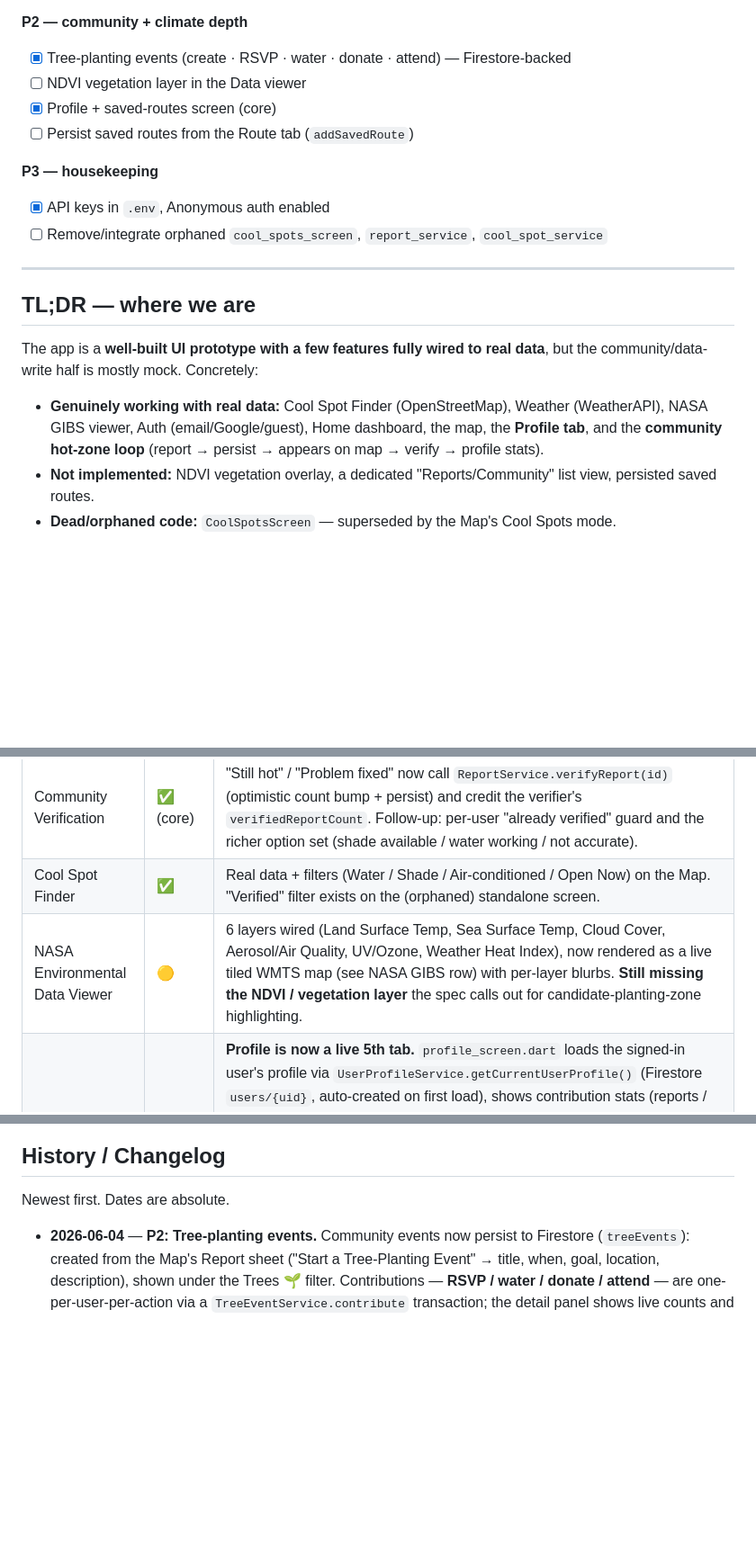
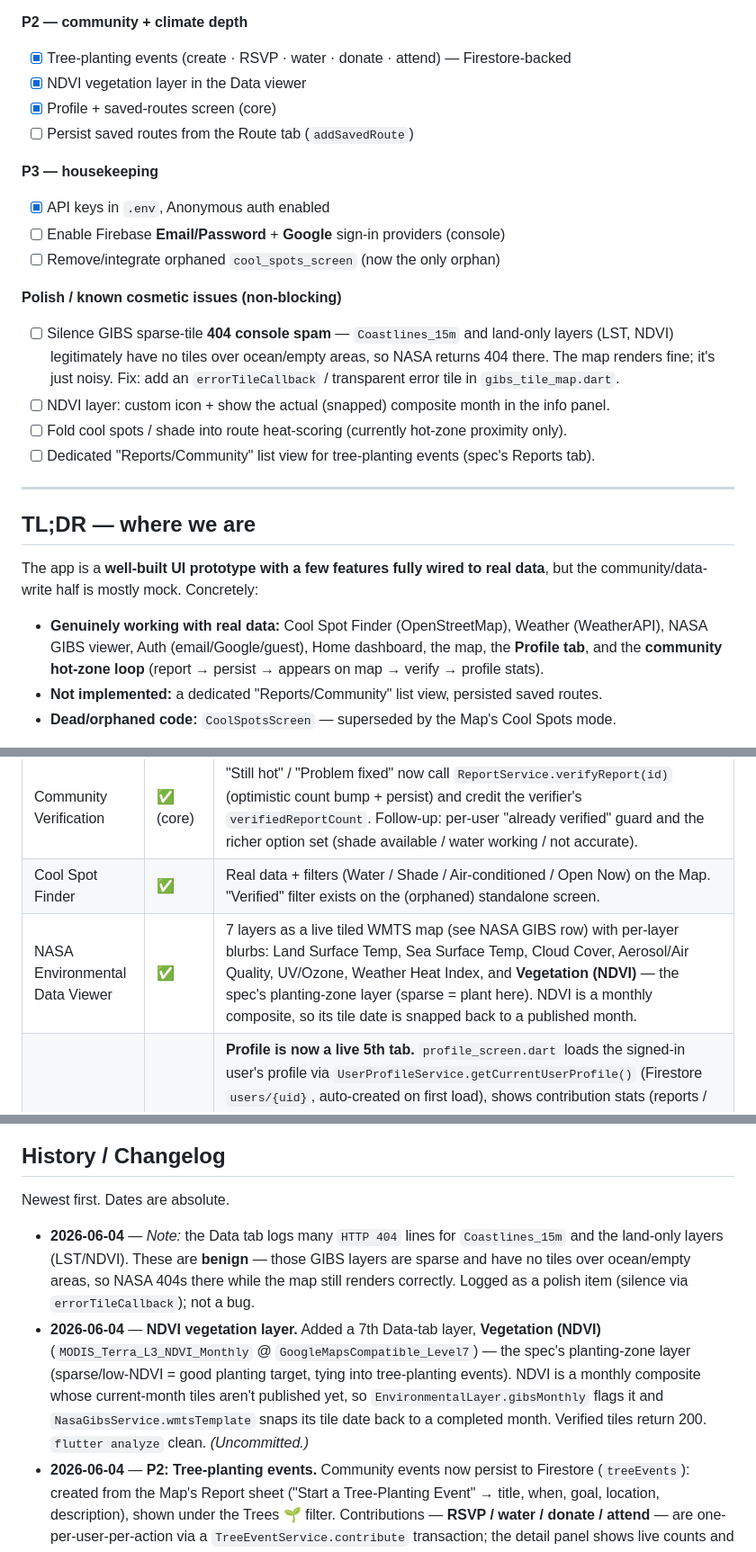
Before and after one commit to MiDtsuki/CoolRoute, a Markdown page: PROJECT_STATUS.md, 3 parts joined by grey strips. Shown at 90% size. Rendered like a GitHub page; blank space fills up the shorter version.

Commit message:
docs: note benign GIBS sparse-tile 404s; refresh backlog

```diff
--- a/PROJECT_STATUS.md
+++ b/PROJECT_STATUS.md
@@ -58,13 +58,23 @@ Keys live in `.env` (gitignored — never committed). Firebase provider toggles
 
 **P2 — community + climate depth**
 - [x] Tree-planting events (create · RSVP · water · donate · attend) — Firestore-backed
-- [ ] NDVI vegetation layer in the Data viewer
+- [x] NDVI vegetation layer in the Data viewer
 - [x] Profile + saved-routes screen (core)
 - [ ] Persist saved routes from the Route tab (`addSavedRoute`)
 
 **P3 — housekeeping**
 - [x] API keys in `.env`, Anonymous auth enabled
-- [ ] Remove/integrate orphaned `cool_spots_screen`, `report_service`, `cool_spot_service`
+- [ ] Enable Firebase **Email/Password** + **Google** sign-in providers (console)
+- [ ] Remove/integrate orphaned `cool_spots_screen` (now the only orphan)
+
+**Polish / known cosmetic issues (non-blocking)**
+- [ ] Silence GIBS sparse-tile **404 console spam** — `Coastlines_15m` and land-only layers (LST,
+  NDVI) legitimately have no tiles over ocean/empty areas, so NASA returns 404 there. The map
+  renders fine; it's just noisy. Fix: add an `errorTileCallback` / transparent error tile in
+  `gibs_tile_map.dart`.
+- [ ] NDVI layer: custom icon + show the actual (snapped) composite month in the info panel.
+- [ ] Fold cool spots / shade into route heat-scoring (currently hot-zone proximity only).
+- [ ] Dedicated "Reports/Community" list view for tree-planting events (spec's Reports tab).
 
 ---
 
@@ -76,8 +86,7 @@ the community/data-write half is mostly mock. Concretely:
 - **Genuinely working with real data:** Cool Spot Finder (OpenStreetMap), Weather (WeatherAPI),
   NASA GIBS viewer, Auth (email/Google/guest), Home dashboard, the map, the **Profile tab**, and
   the **community hot-zone loop** (report → persist → appears on map → verify → profile stats).
-- **Not implemented:** NDVI vegetation overlay, a dedicated "Reports/Community" list view,
-  persisted saved routes.
+- **Not implemented:** a dedicated "Reports/Community" list view, persisted saved routes.
 - **Dead/orphaned code:** `CoolSpotsScreen` — superseded by the Map's Cool Spots mode.
 
 With P0 and P1 done, the core loops are real: the community loop (report → persist → map →
@@ -109,7 +118,7 @@ Remaining gaps are mostly P2: tree-planting events, an NDVI layer, and persisted
 | Hot Zone Report | ✅ | Persists to Firestore (see §1 row). Spec's tree-planting-as-report-type + dedicated Reports tab still pending (P2). Cool-spot suggestions still local-only (P0 follow-up). |
 | Community Verification | ✅ (core) | "Still hot" / "Problem fixed" now call `ReportService.verifyReport(id)` (optimistic count bump + persist) and credit the verifier's `verifiedReportCount`. Follow-up: per-user "already verified" guard and the richer option set (shade available / water working / not accurate). |
 | Cool Spot Finder | ✅ | Real data + filters (Water / Shade / Air-conditioned / Open Now) on the Map. "Verified" filter exists on the (orphaned) standalone screen. |
-| NASA Environmental Data Viewer | 🟡 | 6 layers wired (Land Surface Temp, Sea Surface Temp, Cloud Cover, Aerosol/Air Quality, UV/Ozone, Weather Heat Index), now rendered as a live tiled WMTS map (see NASA GIBS row) with per-layer blurbs. **Still missing the NDVI / vegetation layer** the spec calls out for candidate-planting-zone highlighting. |
+| NASA Environmental Data Viewer | ✅ | 7 layers as a live tiled WMTS map (see NASA GIBS row) with per-layer blurbs: Land Surface Temp, Sea Surface Temp, Cloud Cover, Aerosol/Air Quality, UV/Ozone, Weather Heat Index, and **Vegetation (NDVI)** — the spec's planting-zone layer (sparse = plant here). NDVI is a monthly composite, so its tile date is snapped back to a published month. |
 | Profile and Saved Routes | ✅ (core) | **Profile is now a live 5th tab.** `profile_screen.dart` loads the signed-in user's profile via `UserProfileService.getCurrentUserProfile()` (Firestore `users/{uid}`, auto-created on first load), shows contribution stats (reports / verifications / saved routes) + account type (guest vs email), and supports **editing** name/role/home-area/heat-sensitivity (persists via `updateProfile`) and **sign out** (mobile had none before). Falls back to dummy if Firebase is down. *Still TODO: stats counters (`reportCount`/`verifiedReportCount`) aren't incremented yet because reports/verification don't persist (P0); saved routes aren't written yet (needs `addSavedRoute` wired from the Route tab).* |
 | Tree-Planting Events | ✅ (core) | Posted from the Map's Report sheet (the spec's "Reports tab" surface). `TreeEvent`-backed (`TreePin` model extended) Firestore `treeEvents`: title, when, goal, organizer, description, location. Contributions (RSVP / water / donate / attend) are one-per-user via `TreeEventService.contribute` transaction; buttons show counts and disable once joined. *Follow-up:* a dedicated Reports/Community list view; NDVI overlay. |
 
@@ -210,6 +219,16 @@ falls back to the dummy-data prototype path if not configured. `flutter analyze`
 
 Newest first. Dates are absolute.
 
+- **2026-06-04** — *Note:* the Data tab logs many `HTTP 404` lines for `Coastlines_15m` and the
+  land-only layers (LST/NDVI). These are **benign** — those GIBS layers are sparse and have no
+  tiles over ocean/empty areas, so NASA 404s there while the map still renders correctly. Logged
+  as a polish item (silence via `errorTileCallback`); not a bug.
+- **2026-06-04** — **NDVI vegetation layer.** Added a 7th Data-tab layer, **Vegetation (NDVI)**
+  (`MODIS_Terra_L3_NDVI_Monthly` @ `GoogleMapsCompatible_Level7`) — the spec's planting-zone layer
+  (sparse/low-NDVI = good planting target, tying into tree-planting events). NDVI is a monthly
+  composite whose current-month tiles aren't published yet, so `EnvironmentalLayer.gibsMonthly`
+  flags it and `NasaGibsService.wmtsTemplate` snaps its tile date back to a completed month.
+  Verified tiles return 200. `flutter analyze` clean. *(Uncommitted.)*
 - **2026-06-04** — **P2: Tree-planting events.** Community events now persist to Firestore
   (`treeEvents`): created from the Map's Report sheet ("Start a Tree-Planting Event" → title,
   when, goal, location, description), shown under the Trees 🌱 filter. Contributions —
```
